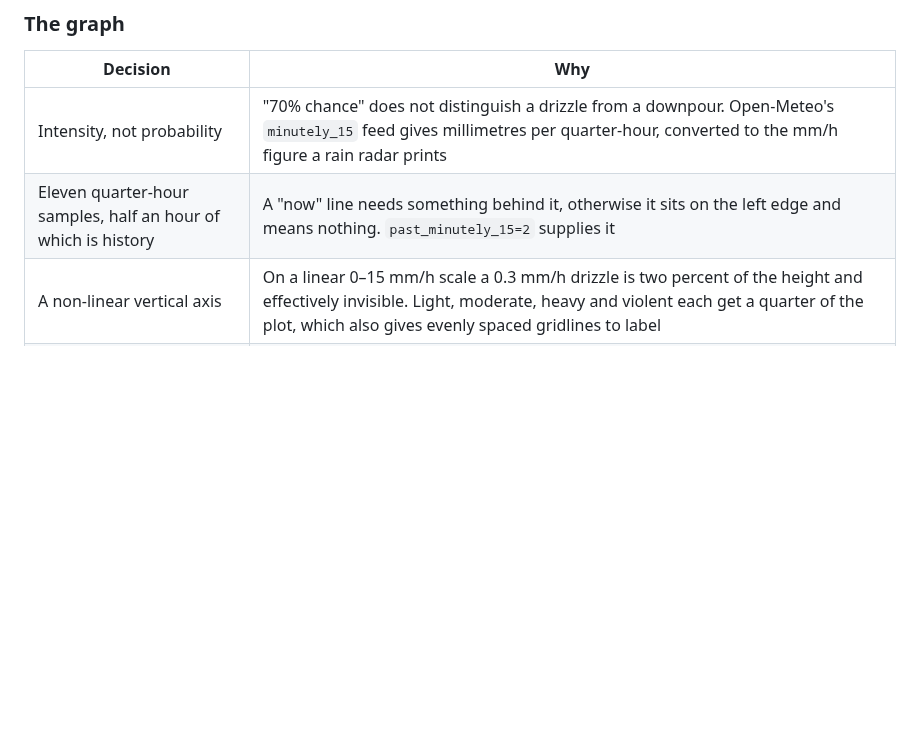
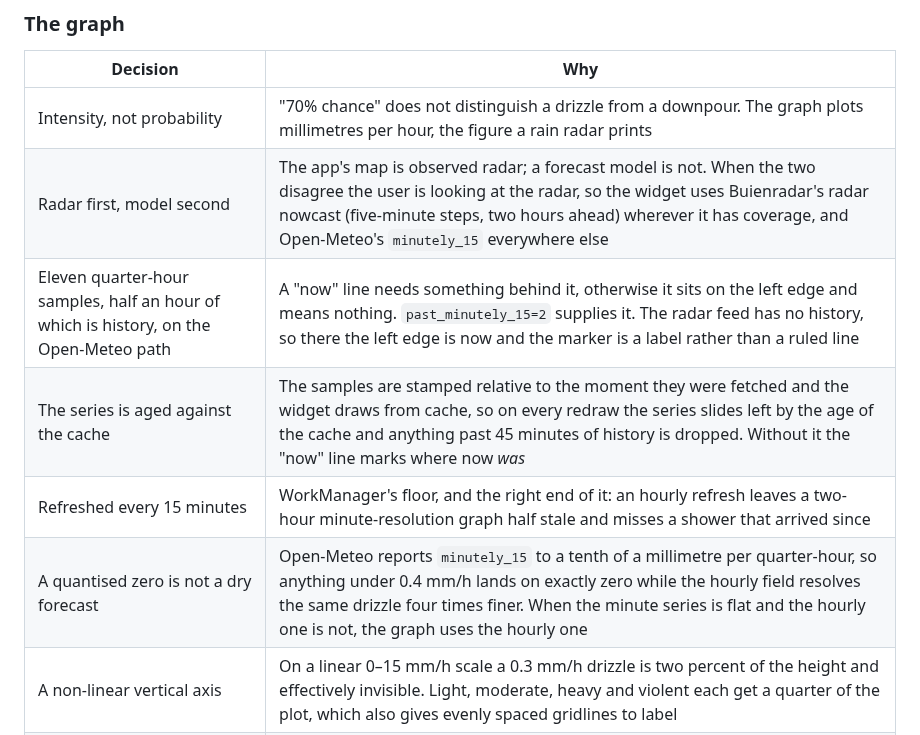
Before and after one commit to TippieNL/Weather-app-android, a Markdown page: docs/CONVERSION.md, the part around the change. Rendered like a GitHub page; blank space fills up the shorter version.

```diff
--- a/docs/CONVERSION.md
+++ b/docs/CONVERSION.md
@@ -125,8 +125,12 @@ New to the Android version; the PWA had nothing equivalent.
 
 | Decision | Why |
 | --- | --- |
-| Intensity, not probability | "70% chance" does not distinguish a drizzle from a downpour. Open-Meteo's `minutely_15` feed gives millimetres per quarter-hour, converted to the mm/h figure a rain radar prints |
-| Eleven quarter-hour samples, half an hour of which is history | A "now" line needs something behind it, otherwise it sits on the left edge and means nothing. `past_minutely_15=2` supplies it |
+| Intensity, not probability | "70% chance" does not distinguish a drizzle from a downpour. The graph plots millimetres per hour, the figure a rain radar prints |
+| Radar first, model second | The app's map is observed radar; a forecast model is not. When the two disagree the user is looking at the radar, so the widget uses Buienradar's radar nowcast (five-minute steps, two hours ahead) wherever it has coverage, and Open-Meteo's `minutely_15` everywhere else |
+| Eleven quarter-hour samples, half an hour of which is history, on the Open-Meteo path | A "now" line needs something behind it, otherwise it sits on the left edge and means nothing. `past_minutely_15=2` supplies it. The radar feed has no history, so there the left edge is now and the marker is a label rather than a ruled line |
+| The series is aged against the cache | The samples are stamped relative to the moment they were fetched and the widget draws from cache, so on every redraw the series slides left by the age of the cache and anything past 45 minutes of history is dropped. Without it the "now" line marks where now *was* |
+| Refreshed every 15 minutes | WorkManager's floor, and the right end of it: an hourly refresh leaves a two-hour minute-resolution graph half stale and misses a shower that arrived since |
+| A quantised zero is not a dry forecast | Open-Meteo reports `minutely_15` to a tenth of a millimetre per quarter-hour, so anything under 0.4 mm/h lands on exactly zero while the hourly field resolves the same drizzle four times finer. When the minute series is flat and the hourly one is not, the graph uses the hourly one |
 | A non-linear vertical axis | On a linear 0–15 mm/h scale a 0.3 mm/h drizzle is two percent of the height and effectively invisible. Light, moderate, heavy and violent each get a quarter of the plot, which also gives evenly spaced gridlines to label |
 | Drawn to a bitmap | RemoteViews has no canvas and no path support, so anything beyond boxes and text has to arrive as an image. It is rendered at a fixed 2.5 px/dp and scaled to fit, which keeps it identical in tests and on a phone |
 | One palette for both themes | The bitmap is drawn before Glance resolves a theme, and a Glance composable cannot read the resolved colour without a context. Every colour in the graph is picked to work on both the near-white and the near-black card |
```
Also changed, not shown: README.md (+1 -0 lines), docs/screenshots/widget-dark.png, docs/screenshots/widget-light.png, 15 other files.
